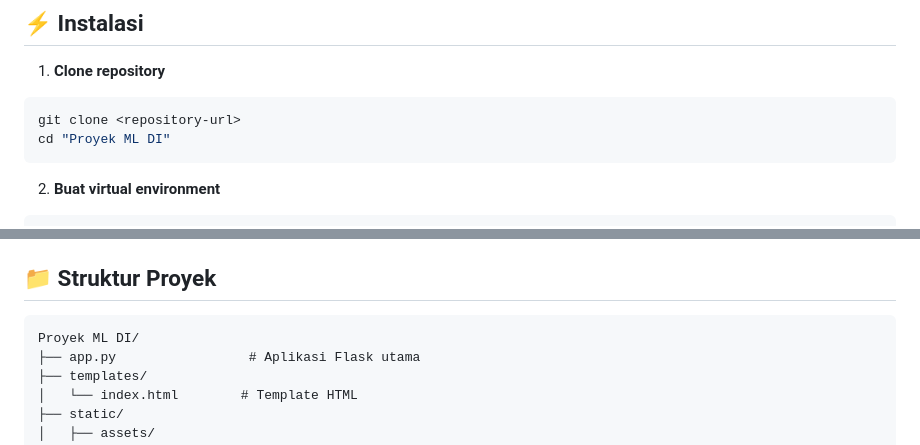
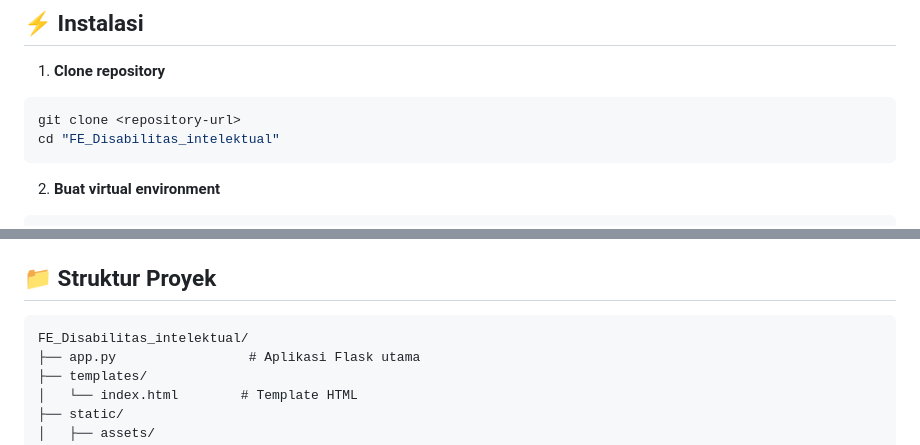
Before and after one commit to WildanPratama007/FE_Disabilitas_intelektual, a Markdown page: README.md, 2 parts joined by grey strips. Rendered like a GitHub page.

````diff
--- a/README.md
+++ b/README.md
@@ -31,7 +31,7 @@ Platform web berbasis AI untuk deteksi dini disabilitas intelektual menggunakan
 1. **Clone repository**
 ```bash
 git clone <repository-url>
-cd "Proyek ML DI"
+cd "FE_Disabilitas_intelektual"
 ```
 
 2. **Buat virtual environment**
@@ -59,7 +59,7 @@ python app.py
 ## 📁 Struktur Proyek
 
 ```
-Proyek ML DI/
+FE_Disabilitas_intelektual/
 ├── app.py                 # Aplikasi Flask utama
 ├── templates/
 │   └── index.html        # Template HTML
````
